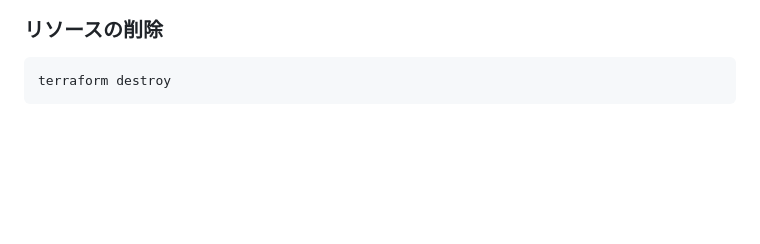
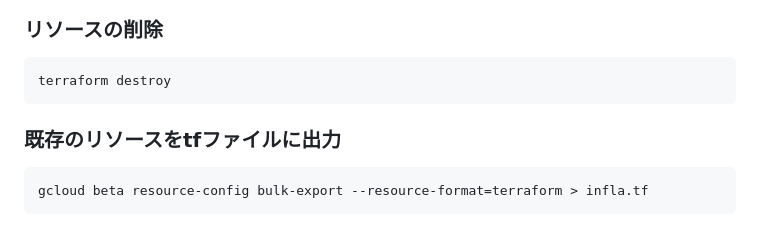
Before and after one commit to rei1011/Kuchikomi-Navi, a Markdown page: README.md, the part around the change. GitHub-like rendering; blank space fills up the shorter version.

Commit message:
リソースをtfファイルに出力する方法を記載

````diff
--- a/README.md
+++ b/README.md
@@ -132,3 +132,8 @@ Terraform Cloud経由でデプロイするためには、上記の情報が必
 ```
 terraform destroy
 ```
+
+### 既存のリソースをtfファイルに出力
+```
+gcloud beta resource-config bulk-export --resource-format=terraform > infla.tf
+```
````
